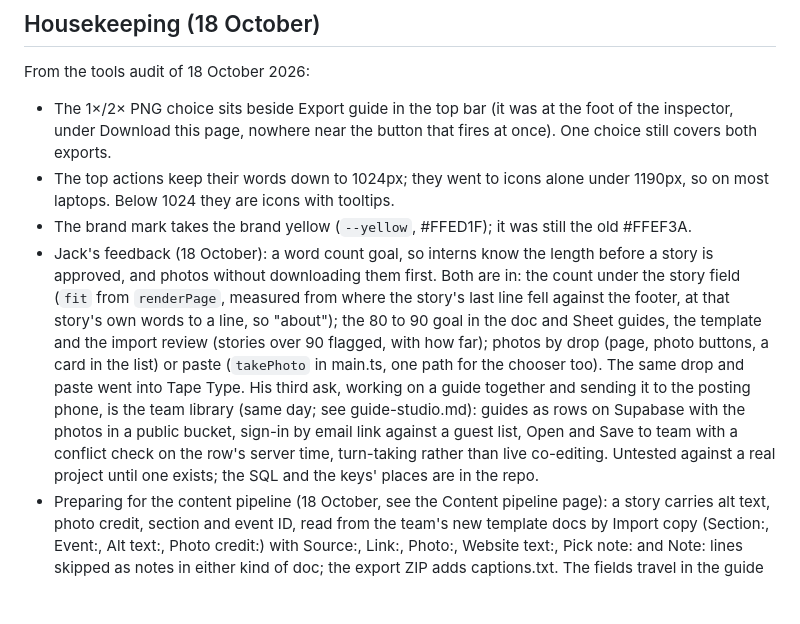
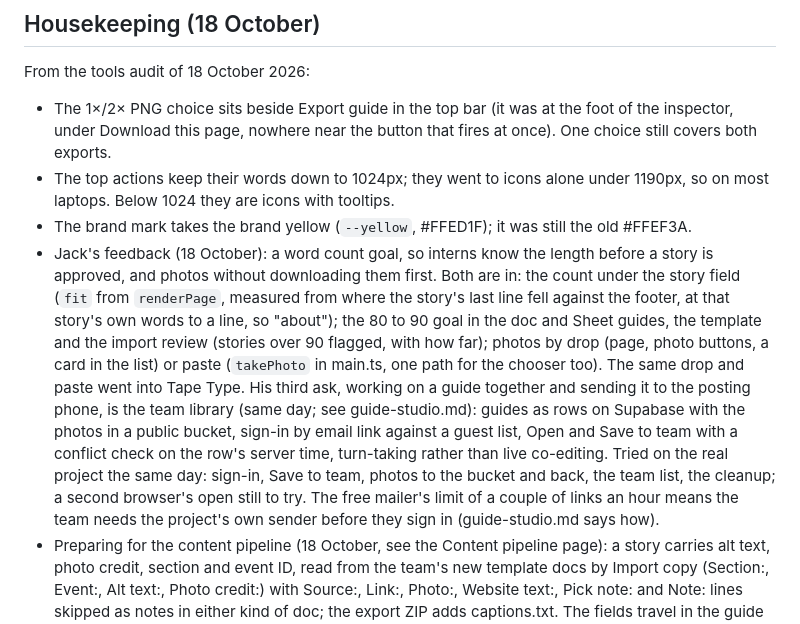
Before and after one commit to shaunphh/guide-studio, a Markdown page: notes/decisions.md, the part around the change. Rendered like a GitHub page; blank space fills up the shorter version.

```diff
--- a/notes/decisions.md
+++ b/notes/decisions.md
@@ -66,7 +66,7 @@ From the tools audit of 18 October 2026:
 - The 1×/2× PNG choice sits beside Export guide in the top bar (it was at the foot of the inspector, under Download this page, nowhere near the button that fires at once). One choice still covers both exports.
 - The top actions keep their words down to 1024px; they went to icons alone under 1190px, so on most laptops. Below 1024 they are icons with tooltips.
 - The brand mark takes the brand yellow (`--yellow`, #FFED1F); it was still the old #FFEF3A.
-- Jack's feedback (18 October): a word count goal, so interns know the length before a story is approved, and photos without downloading them first. Both are in: the count under the story field (`fit` from `renderPage`, measured from where the story's last line fell against the footer, at that story's own words to a line, so "about"); the 80 to 90 goal in the doc and Sheet guides, the template and the import review (stories over 90 flagged, with how far); photos by drop (page, photo buttons, a card in the list) or paste (`takePhoto` in main.ts, one path for the chooser too). The same drop and paste went into Tape Type. His third ask, working on a guide together and sending it to the posting phone, is the team library (same day; see guide-studio.md): guides as rows on Supabase with the photos in a public bucket, sign-in by email link against a guest list, Open and Save to team with a conflict check on the row's server time, turn-taking rather than live co-editing. Untested against a real project until one exists; the SQL and the keys' places are in the repo.
+- Jack's feedback (18 October): a word count goal, so interns know the length before a story is approved, and photos without downloading them first. Both are in: the count under the story field (`fit` from `renderPage`, measured from where the story's last line fell against the footer, at that story's own words to a line, so "about"); the 80 to 90 goal in the doc and Sheet guides, the template and the import review (stories over 90 flagged, with how far); photos by drop (page, photo buttons, a card in the list) or paste (`takePhoto` in main.ts, one path for the chooser too). The same drop and paste went into Tape Type. His third ask, working on a guide together and sending it to the posting phone, is the team library (same day; see guide-studio.md): guides as rows on Supabase with the photos in a public bucket, sign-in by email link against a guest list, Open and Save to team with a conflict check on the row's server time, turn-taking rather than live co-editing. Tried on the real project the same day: sign-in, Save to team, photos to the bucket and back, the team list, the cleanup; a second browser's open still to try. The free mailer's limit of a couple of links an hour means the team needs the project's own sender before they sign in (guide-studio.md says how).
 - Preparing for the content pipeline (18 October, see the Content pipeline page): a story carries alt text, photo credit, section and event ID, read from the team's new template docs by Import copy (Section:, Event:, Alt text:, Photo credit:) with Source:, Link:, Photo:, Website text:, Pick note: and Note: lines skipped as notes in either kind of doc; the export ZIP adds captions.txt. The fields travel in the guide JSON and so in the team library's rows, which is where the website will read them from.
 - The panel's photo thumbnails (a story's photo, the cover's choices) now go through `asset()`: a sample photo's `/photos/…` path only resolved at the site root, so on the published `/guide-studio/` build those small pictures were broken (the pages themselves were fine, the renderer always used `asset()`).
 - The sync copies Tape Type's engine as well as the tokens, so the cuts can't drift again (the engine had stayed at `0615b68` while Tape Type went on to cut its eyebrow tags; Guide Studio cuts its own date strip, so nothing on the pages changed: the cover and a story page were checked pixel for pixel before and after).
```
Also changed, not shown: notes/guide-studio.md (+2 -0 lines).
